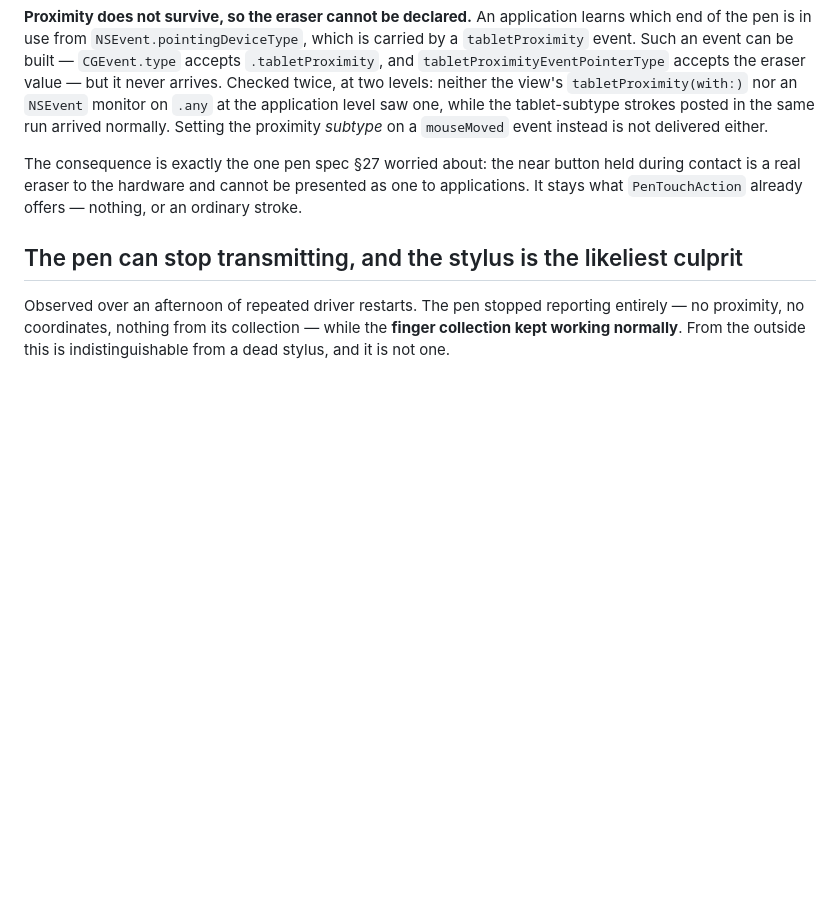
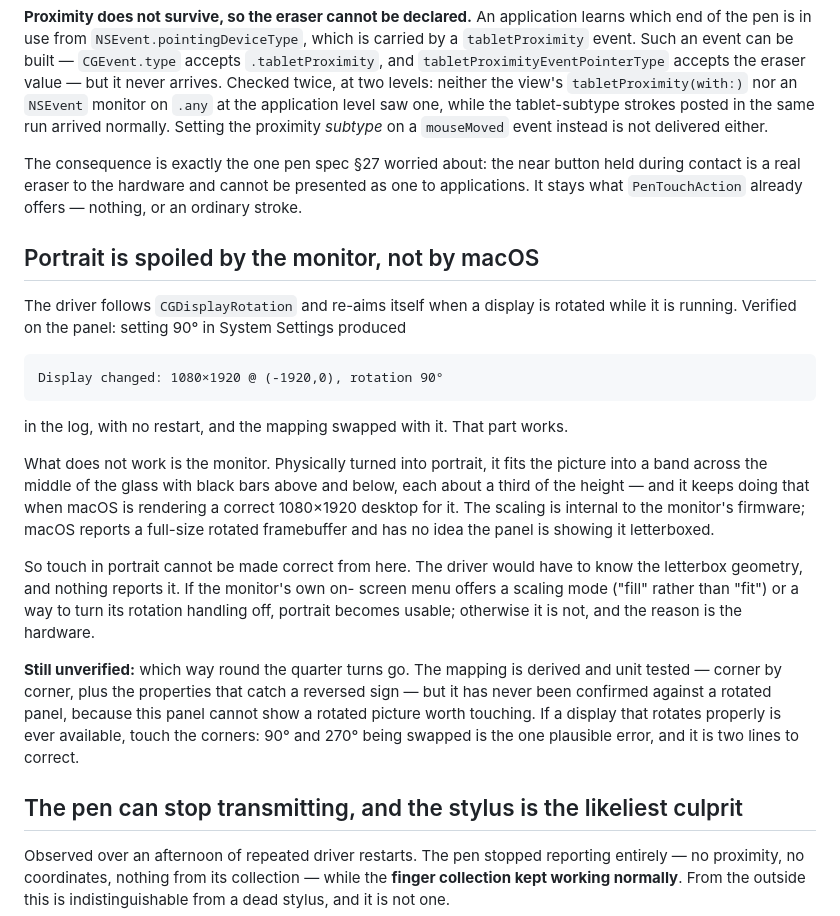
Before and after one commit to i4erkasov/m14t-touch-macos, a Markdown page: M14t_PEN_CAPABILITIES.md, the part around the change. GitHub-like rendering; blank space fills up the shorter version.

Commit message:
Record that portrait is spoiled by the monitor, not by us
Rotation support works and was verified on hardware: setting 90° in System
Settings logged "Display changed: 1080×1920, rotation 90°" with no restart, and
the mapping swapped with it.

The monitor is what makes portrait unusable. Turned physically upright, it fits
the picture into a band across the middle of the glass with black bars taking a
third of the height above and below — and it goes on doing that while macOS is
rendering a correct 1080×1920 desktop for it. That scaling happens inside the
monitor; macOS reports a full-size rotated framebuffer and cannot see what the
panel actually shows. Touch there cannot be made correct, because the driver
would have to know a letterbox geometry that nothing reports.

Recorded with the honest gap as well: which way round the quarter turns go has
never been confirmed against a rotated panel, since this panel cannot show a
rotated picture worth touching. The mapping is derived and unit tested, and a
reversed sign is the one plausible error left in it.

Co-Authored-By: Claude Opus 5 (1M context) <noreply@anthropic.com>

```diff
--- a/M14t_PEN_CAPABILITIES.md
+++ b/M14t_PEN_CAPABILITIES.md
@@ -203,6 +203,36 @@ held during contact is a real eraser to the hardware and cannot be presented as
 one to applications. It stays what `PenTouchAction` already offers — nothing, or
 an ordinary stroke.
 
+## Portrait is spoiled by the monitor, not by macOS
+
+The driver follows `CGDisplayRotation` and re-aims itself when a display is
+rotated while it is running. Verified on the panel: setting 90° in System
+Settings produced
+
+    Display changed: 1080×1920 @ (-1920,0), rotation 90°
+
+in the log, with no restart, and the mapping swapped with it. That part works.
+
+What does not work is the monitor. Physically turned into portrait, it fits the
+picture into a band across the middle of the glass with black bars above and
+below, each about a third of the height — and it keeps doing that when macOS is
+rendering a correct 1080×1920 desktop for it. The scaling is internal to the
+monitor's firmware; macOS reports a full-size rotated framebuffer and has no
+idea the panel is showing it letterboxed.
+
+So touch in portrait cannot be made correct from here. The driver would have to
+know the letterbox geometry, and nothing reports it. If the monitor's own on-
+screen menu offers a scaling mode ("fill" rather than "fit") or a way to turn
+its rotation handling off, portrait becomes usable; otherwise it is not, and the
+reason is the hardware.
+
+**Still unverified:** which way round the quarter turns go. The mapping is
+derived and unit tested — corner by corner, plus the properties that catch a
+reversed sign — but it has never been confirmed against a rotated panel,
+because this panel cannot show a rotated picture worth touching. If a display
+that rotates properly is ever available, touch the corners: 90° and 270° being
+swapped is the one plausible error, and it is two lines to correct.
+
 ## The pen can stop transmitting, and the stylus is the likeliest culprit
 
 Observed over an afternoon of repeated driver restarts. The pen stopped
```
